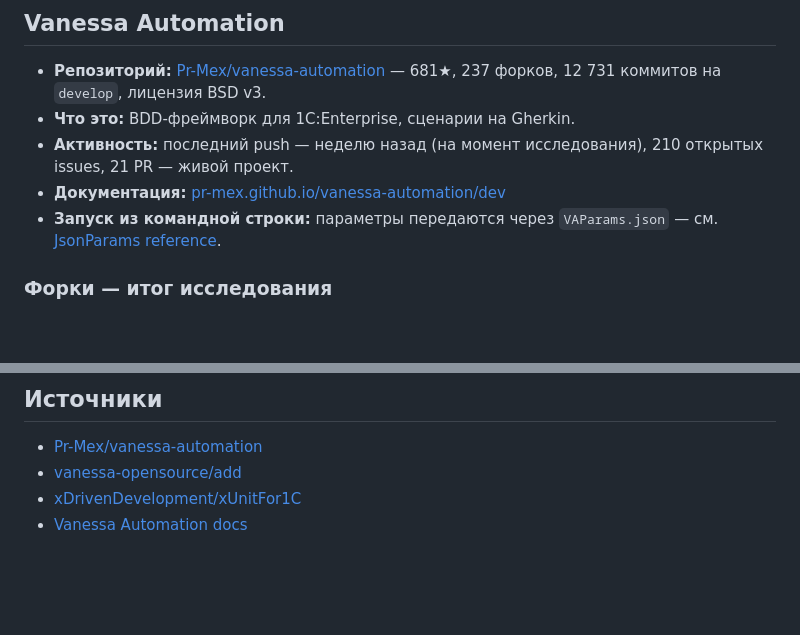
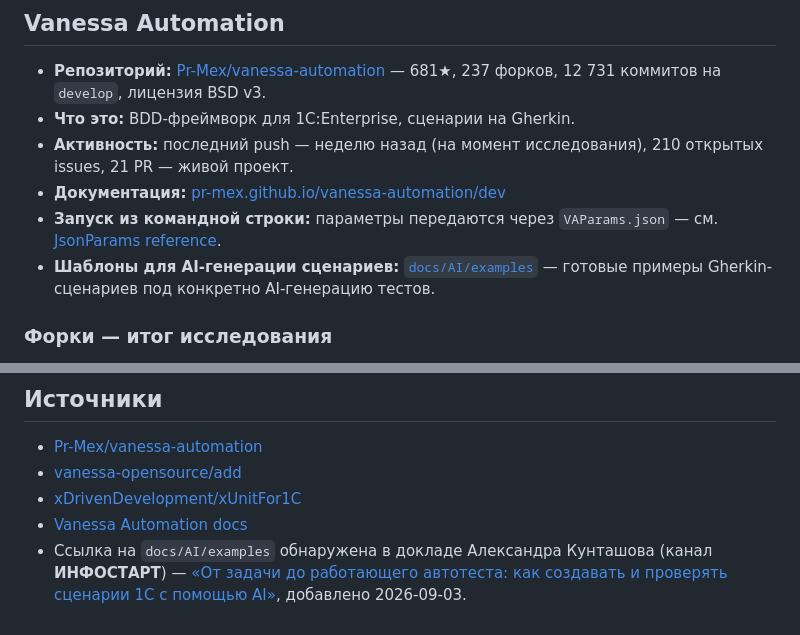
Before and after one commit to puginanatoly-stack/NeuroLink_1C, a Markdown page: research/VanessaAutomation.md, 2 parts joined by grey strips. GitHub-like rendering; blank space fills up the shorter version.

```diff
--- a/research/VanessaAutomation.md
+++ b/research/VanessaAutomation.md
@@ -7,6 +7,7 @@
 - **Активность:** последний push — неделю назад (на момент исследования), 210 открытых issues, 21 PR — живой проект.
 - **Документация:** [pr-mex.github.io/vanessa-automation/dev](https://pr-mex.github.io/vanessa-automation/dev/)
 - **Запуск из командной строки:** параметры передаются через `VAParams.json` — см. [JsonParams reference](https://pr-mex.github.io/vanessa-automation/dev/JsonParams/JsonParamsEN/).
+- **Шаблоны для AI-генерации сценариев:** [`docs/AI/examples`](https://github.com/Pr-Mex/vanessa-automation/tree/develop/docs/AI/examples) — готовые примеры Gherkin-сценариев под конкретно AI-генерацию тестов.
 
 ### Форки — итог исследования
 
@@ -30,3 +31,4 @@
 - [vanessa-opensource/add](https://github.com/vanessa-opensource/add)
 - [xDrivenDevelopment/xUnitFor1C](https://github.com/xDrivenDevelopment/xUnitFor1C)
 - [Vanessa Automation docs](https://pr-mex.github.io/vanessa-automation/dev/)
+- Ссылка на `docs/AI/examples` обнаружена в докладе Александра Кунташова (канал **ИНФОСТАРТ**) — [«От задачи до работающего автотеста: как создавать и проверять сценарии 1C с помощью AI»](https://youtube.com/watch?v=dpZq08pGSMM), добавлено 2026-09-03.
```
Also changed, not shown: research/MCP-Servers.md (+2 -0 lines).
